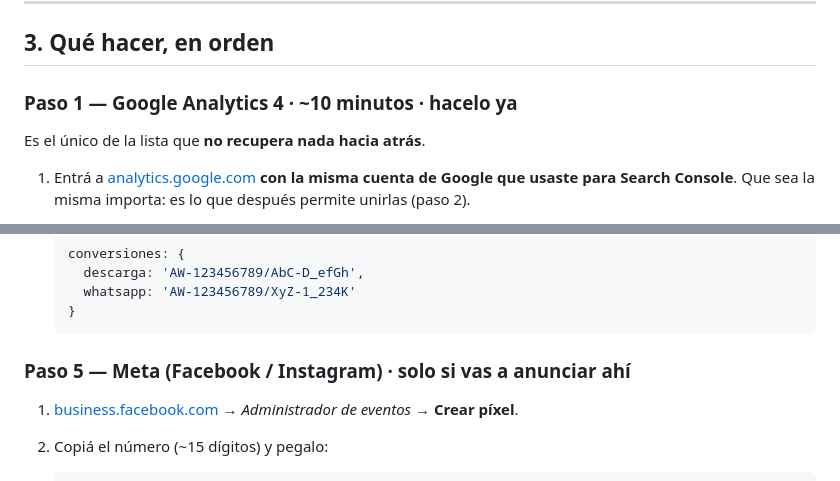
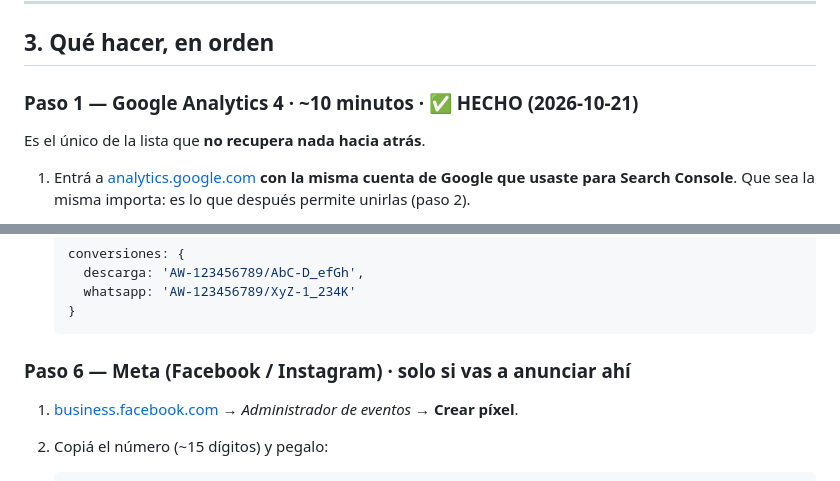
Before and after one commit to avaldezdev/flowpos-website, a Markdown page: docs/plan-de-medicion.md, 2 parts joined by grey strips. Rendered like a GitHub page.

````diff
--- a/docs/plan-de-medicion.md
+++ b/docs/plan-de-medicion.md
@@ -48,7 +57,7 @@ contestar "¿qué plan es el que más consultan?".
 
 ## 3. Qué hacer, en orden
 
-### Paso 1 — Google Analytics 4 · ~10 minutos · **hacelo ya**
+### Paso 1 — Google Analytics 4 · ~10 minutos · ✅ HECHO (2026-10-21)
 
 Es el único de la lista que **no recupera nada hacia atrás**.
 
@@ -118,7 +148,7 @@ En Analytics → *Administrar* → *Eventos*, esperá a que aparezcan (tardan ha
    }
    ```
 
-### Paso 5 — Meta (Facebook / Instagram) · solo si vas a anunciar ahí
+### Paso 6 — Meta (Facebook / Instagram) · solo si vas a anunciar ahí
 
 1. [business.facebook.com](https://business.facebook.com) → *Administrador de
    eventos* → **Crear píxel**.
````
Also changed, not shown: other parts of docs/plan-de-medicion.md (+45 -15 lines).
